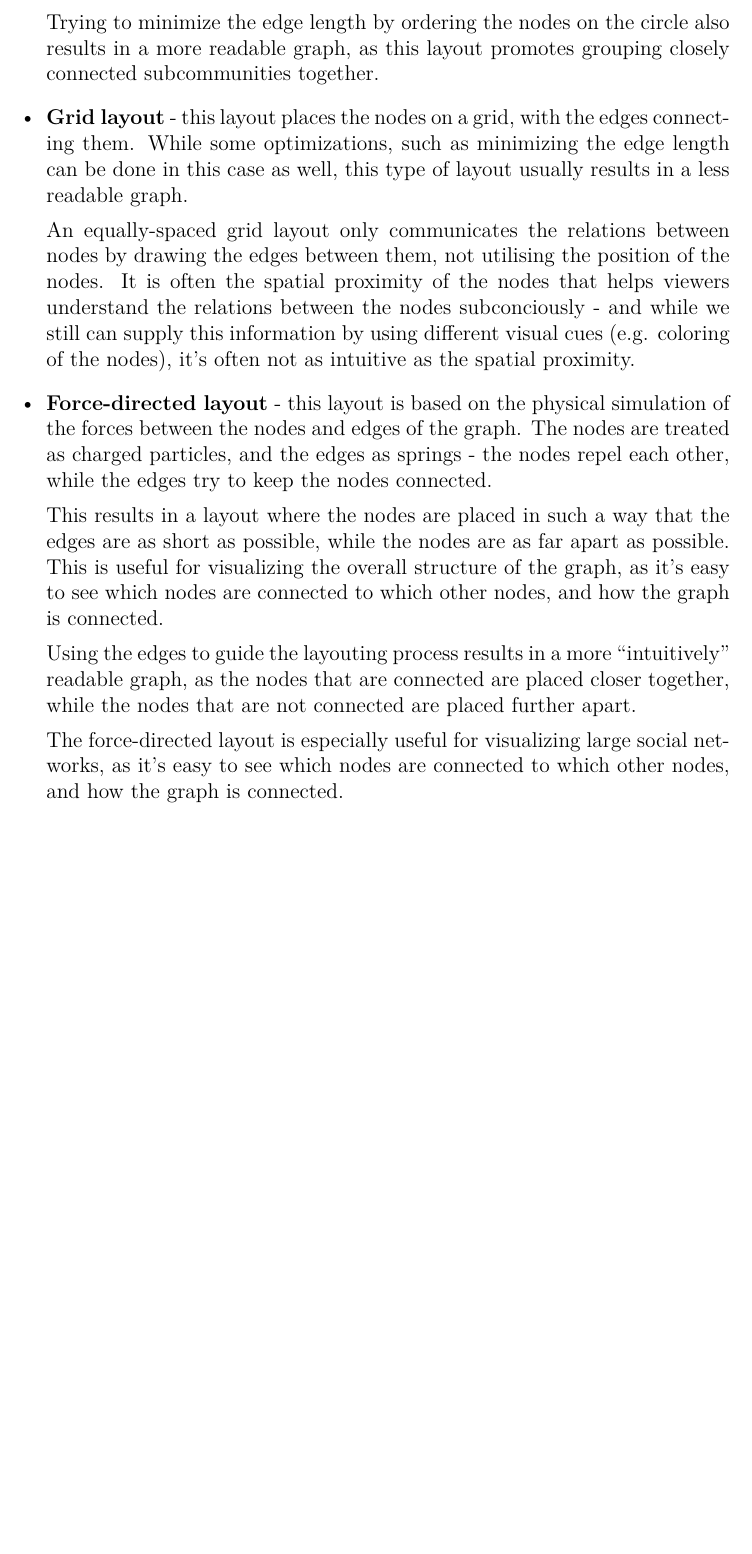
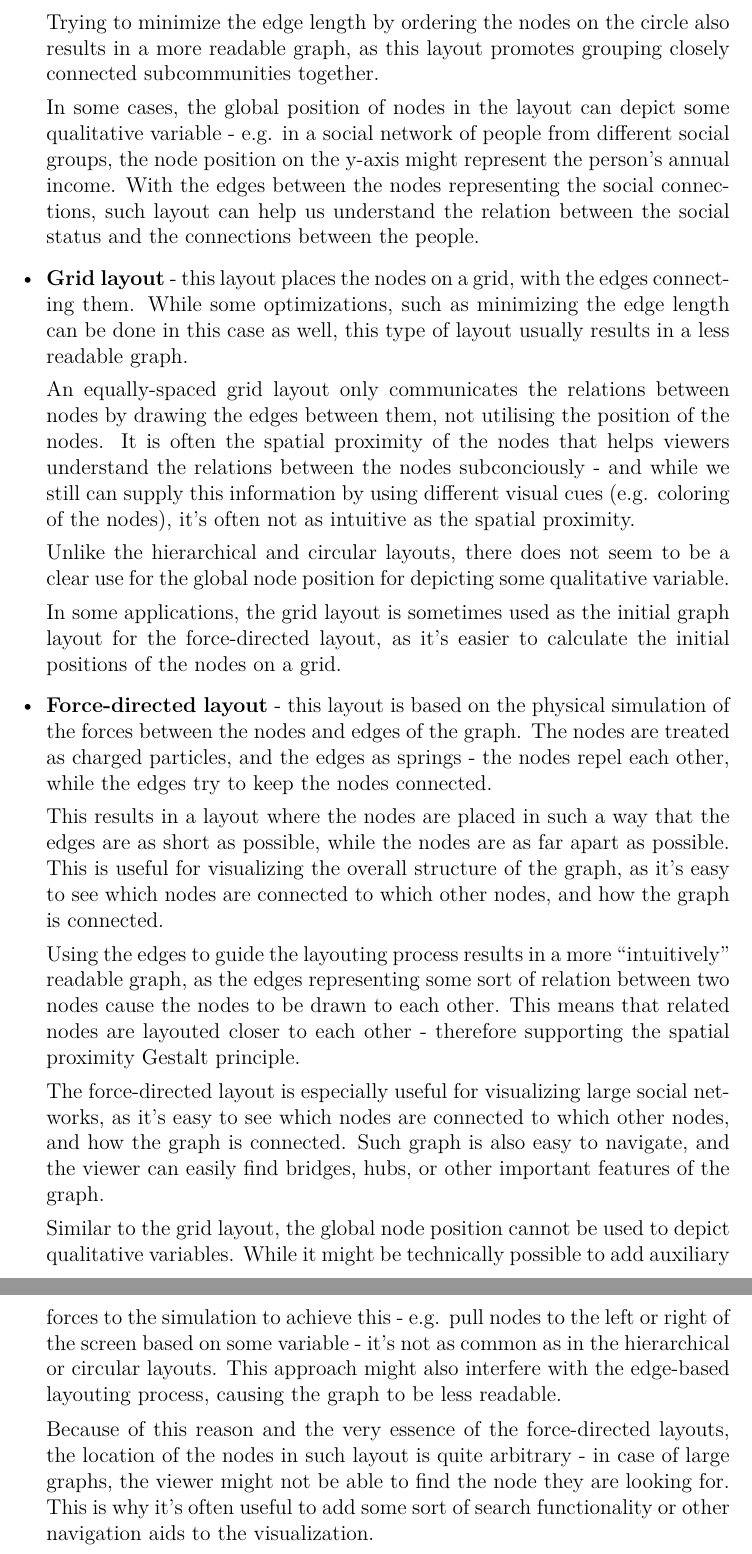
Before and after one commit to barjin/master-thesis, a LaTeX thesis (en/thesis.tex, which reads en/chap06.tex): part of page 15 of 19 before the commit and two parts of pages 15 and 16 of 20 after it, the two joined at a grey line, cut so that both start at the same text, the shorter picture padded with empty space. Compiled offline with pdfLaTeX.

Commit message:
feat: layouts, force-directed pros and cons

```diff
--- a/en/chap06.tex
+++ b/en/chap06.tex
@@ -34,6 +34,10 @@ There are several various ways of computing the graph layout, which we'll descri
 
     Trying to minimize the edge length by ordering the nodes on the circle also results in a more readable graph, as this layout promotes grouping closely connected subcommunities together.
 
+    In some cases, the global position of nodes in the layout can depict some qualitative variable - e.g. in a social network of people from different social groups,
+    the node position on the y-axis might represent the person's annual income. With the edges between the nodes representing the social connections,
+    such layout can help us understand the relation between the social status and the connections between the people.
+
     \item \textbf{Grid layout} - this layout places the nodes on a grid, with the edges connecting them.
     While some optimizations, such as minimizing the edge length can be done in this case as well,
     this type of layout usually results in a less readable graph.
@@ -42,16 +46,28 @@ There are several various ways of computing the graph layout, which we'll descri
     It is often the spatial proximity of the nodes that helps viewers understand the relations between the nodes subconciously - and while we still can
     supply this information by using different visual cues (e.g. coloring of the nodes), it's often not as intuitive as the spatial proximity.
 
+    Unlike the hierarchical and circular layouts, there does not seem to be a clear use for the global node position for depicting some qualitative variable.
+
+    In some applications, the grid layout is sometimes used as the initial graph layout for the force-directed layout, as it's easier to calculate the initial positions of the nodes on a grid.
+
     \item \textbf{Force-directed layout} - this layout is based on the physical simulation of the forces between the nodes and edges of the graph.
     The nodes are treated as charged particles, and the edges as springs - the nodes repel each other, while the edges try to keep the nodes connected.
 
     This results in a layout where the nodes are placed in such a way that the edges are as short as possible, while the nodes are as far apart as possible.
     This is useful for visualizing the overall structure of the graph, as it's easy to see which nodes are connected to which other nodes, and how the graph is connected.
 
-    Using the edges to guide the layouting process results in a more ``intuitively'' readable graph, as the nodes that are connected are placed closer together, while the nodes that are not connected are placed further apart.
+    Using the edges to guide the layouting process results in a more ``intuitively'' readable graph, as the edges representing some sort of relation between two nodes
+    cause the nodes to be drawn to each other. This means that related nodes are layouted closer to each other - therefore supporting the spatial proximity Gestalt principle.
 
     The force-directed layout is especially useful for visualizing large social networks, as it's easy to see which nodes are connected to which other nodes, and how the graph is connected.
+    Such graph is also easy to navigate, and the viewer can easily find bridges, hubs, or other important features of the graph.
 
+    Similar to the grid layout, the global node position cannot be used to depict qualitative variables. While it might be technically possible
+    to add auxiliary forces to the simulation to achieve this - e.g. pull nodes to the left or right of the screen based on some variable -
+    it's not as common as in the hierarchical or circular layouts. This approach might also interfere with the edge-based layouting process,
+    causing the graph to be less readable.
 
-
+    Because of this reason and the very essence of the force-directed layouts, the location of the nodes in such layout is quite arbitrary
+    - in case of large graphs, the viewer might not be able to find the node they are looking for. This is why it's often useful to add
+    some sort of search functionality or other navigation aids to the visualization.
 \end{itemize}
```
